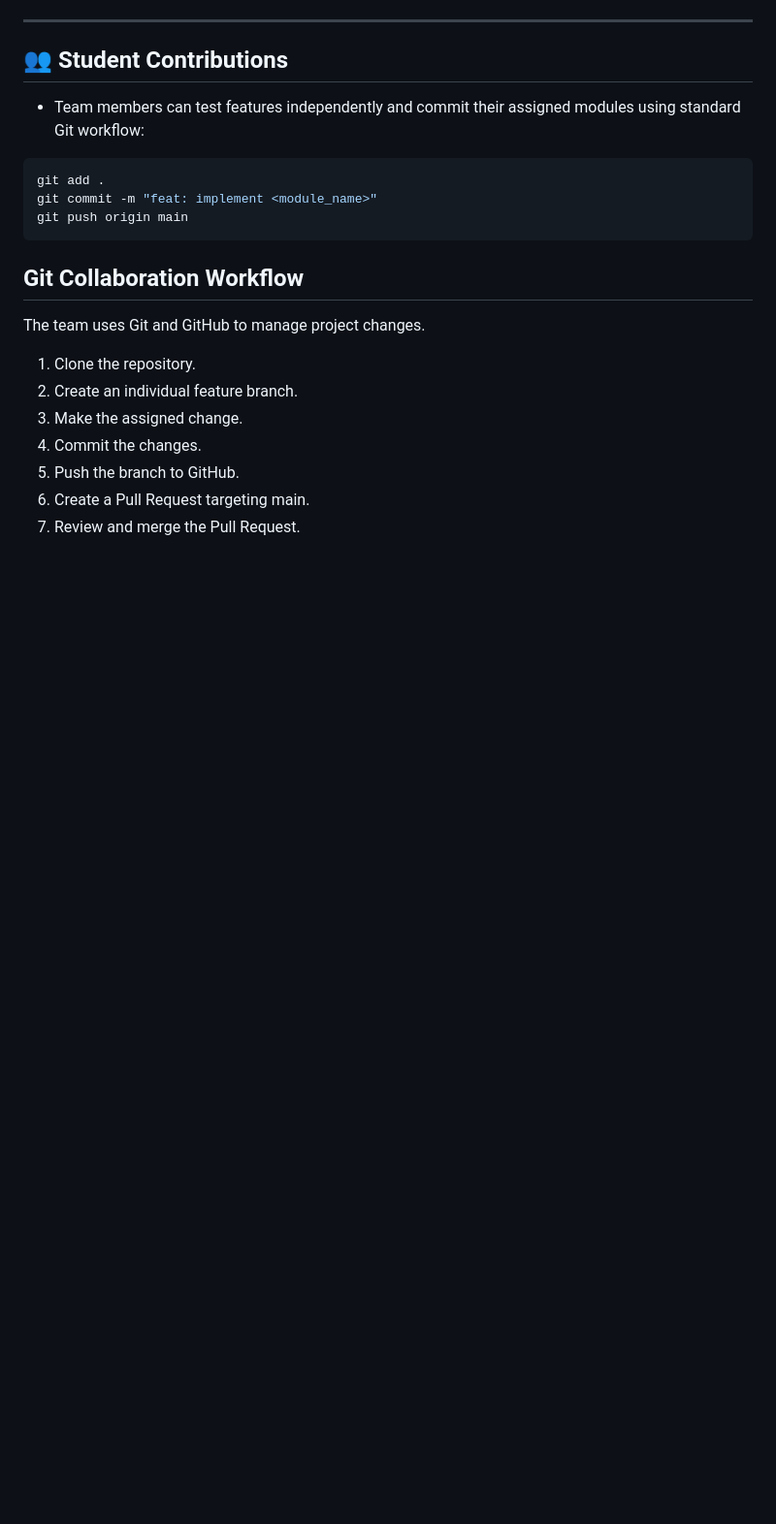
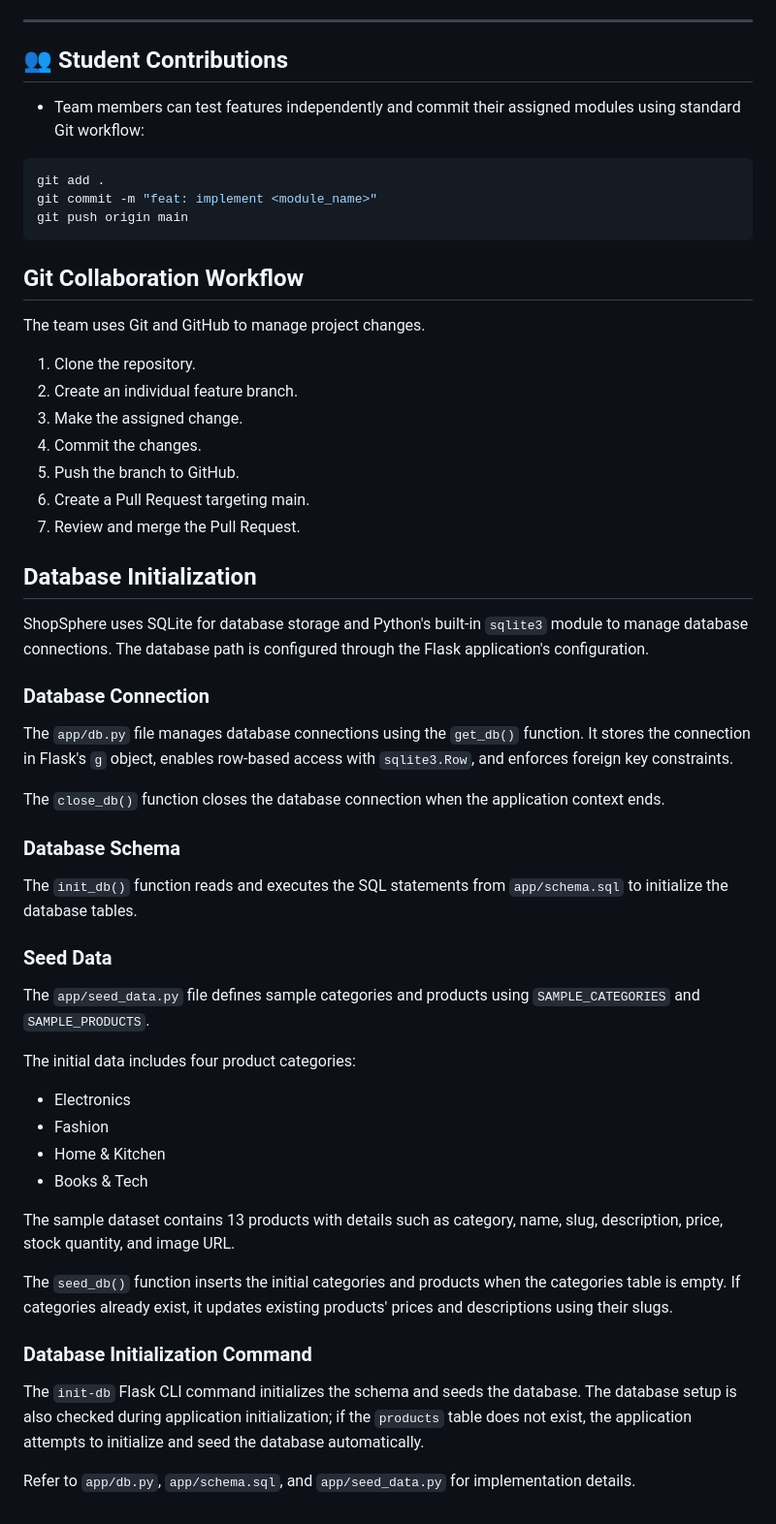
Before and after one commit to SKY03618m/shopsphere, a Markdown page: README.md, the part around the change. Shown at 97% size. GitHub-like rendering; blank space fills up the shorter version.

Commit message:
Document database initialization

```diff
--- a/README.md
+++ b/README.md
@@ -289,3 +289,38 @@ The team uses Git and GitHub to manage project changes.
 5. Push the branch to GitHub.
 6. Create a Pull Request targeting main.
 7. Review and merge the Pull Request.
+
+## Database Initialization
+
+ShopSphere uses SQLite for database storage and Python's built-in `sqlite3` module to manage database connections. The database path is configured through the Flask application's configuration.
+
+### Database Connection
+
+The `app/db.py` file manages database connections using the `get_db()` function. It stores the connection in Flask's `g` object, enables row-based access with `sqlite3.Row`, and enforces foreign key constraints.
+
+The `close_db()` function closes the database connection when the application context ends.
+
+### Database Schema
+
+The `init_db()` function reads and executes the SQL statements from `app/schema.sql` to initialize the database tables.
+
+### Seed Data
+
+The `app/seed_data.py` file defines sample categories and products using `SAMPLE_CATEGORIES` and `SAMPLE_PRODUCTS`.
+
+The initial data includes four product categories:
+
+- Electronics
+- Fashion
+- Home & Kitchen
+- Books & Tech
+
+The sample dataset contains 13 products with details such as category, name, slug, description, price, stock quantity, and image URL.
+
+The `seed_db()` function inserts the initial categories and products when the categories table is empty. If categories already exist, it updates existing products' prices and descriptions using their slugs.
+
+### Database Initialization Command
+
+The `init-db` Flask CLI command initializes the schema and seeds the database. The database setup is also checked during application initialization; if the `products` table does not exist, the application attempts to initialize and seed the database automatically.
+
+Refer to `app/db.py`, `app/schema.sql`, and `app/seed_data.py` for implementation details.
```
